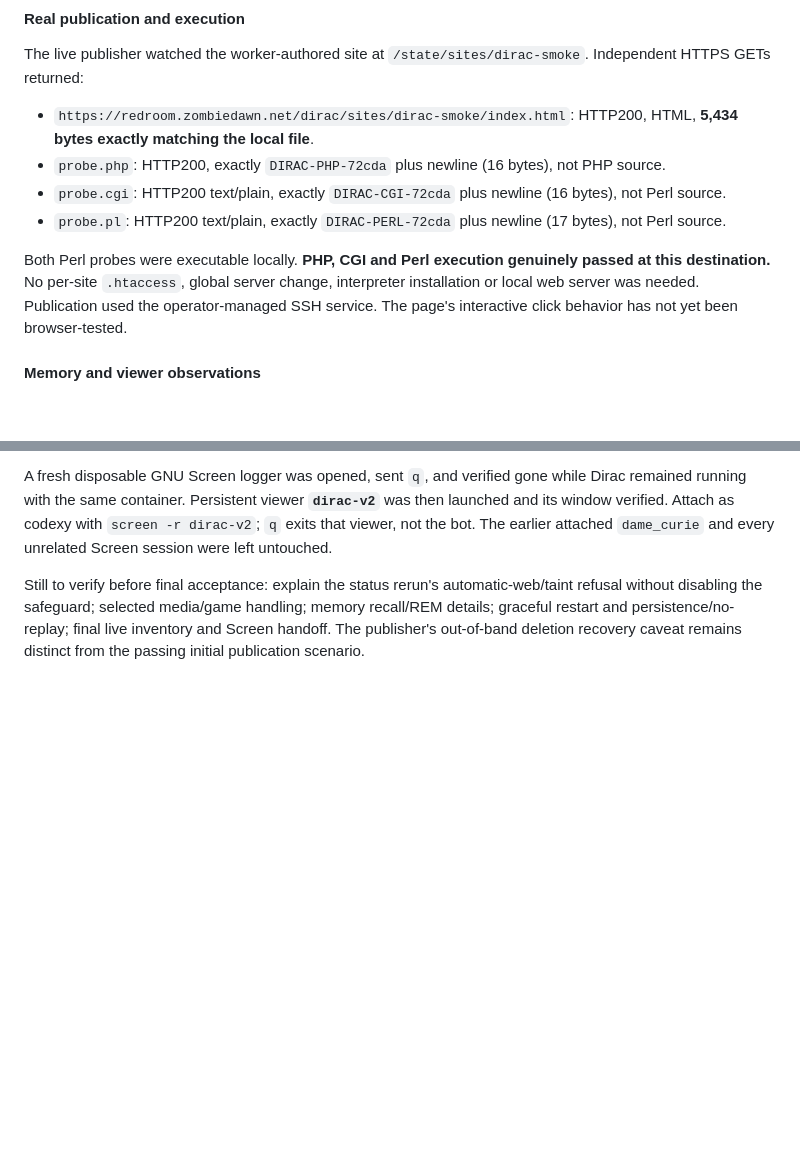
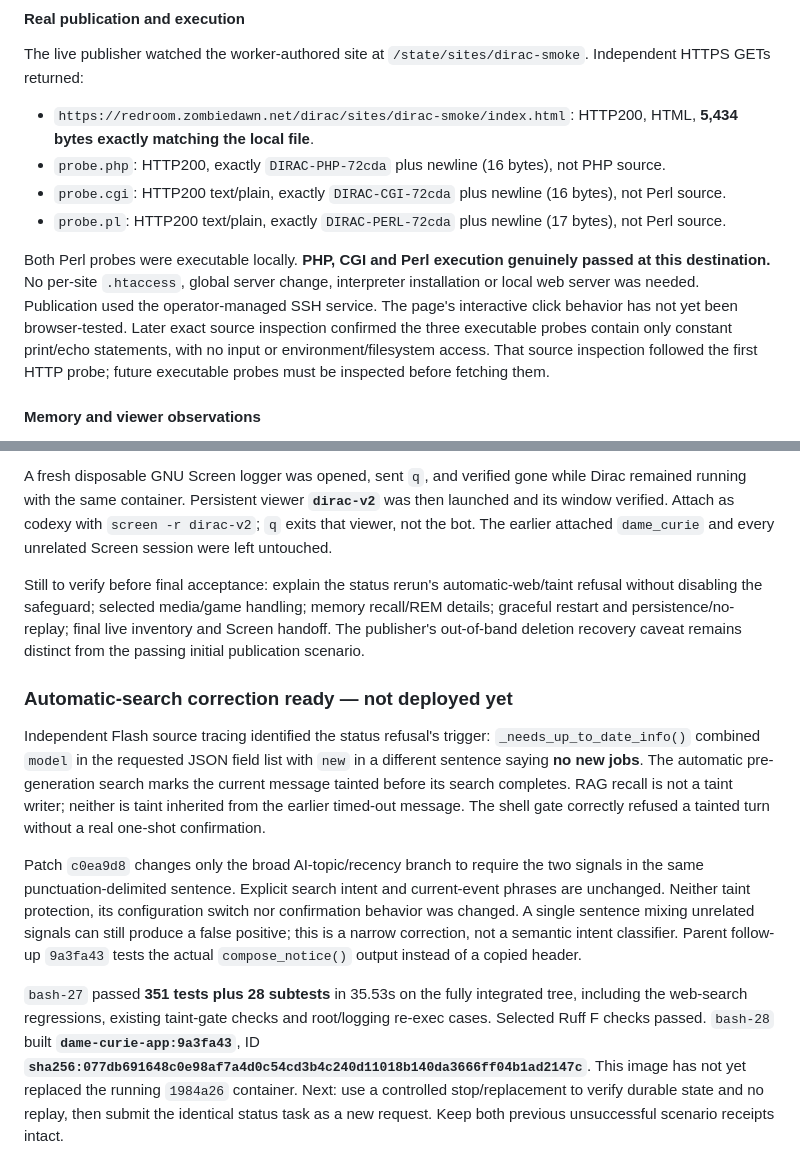
Before and after one commit to donpimponnousacondom-afk/dame-curie, a Markdown page: phase-II_v2/DIRAC_INTEGRATION.md, 2 parts joined by grey strips. Drawn GitHub-style; blank space fills up the shorter version.

Commit message:
docs: record search-trigger diagnosis and tested replacement image

```diff
--- a/phase-II_v2/DIRAC_INTEGRATION.md
+++ b/phase-II_v2/DIRAC_INTEGRATION.md
@@ -128,7 +128,7 @@ The live publisher watched the worker-authored site at `/state/sites/dirac-smoke
 - `probe.cgi`: HTTP200 text/plain, exactly `DIRAC-CGI-72cda` plus newline (16 bytes), not Perl source.
 - `probe.pl`: HTTP200 text/plain, exactly `DIRAC-PERL-72cda` plus newline (17 bytes), not Perl source.
 
-Both Perl probes were executable locally. **PHP, CGI and Perl execution genuinely passed at this destination.** No per-site `.htaccess`, global server change, interpreter installation or local web server was needed. Publication used the operator-managed SSH service. The page's interactive click behavior has not yet been browser-tested.
+Both Perl probes were executable locally. **PHP, CGI and Perl execution genuinely passed at this destination.** No per-site `.htaccess`, global server change, interpreter installation or local web server was needed. Publication used the operator-managed SSH service. The page's interactive click behavior has not yet been browser-tested. Later exact source inspection confirmed the three executable probes contain only constant print/echo statements, with no input or environment/filesystem access. That source inspection followed the first HTTP probe; future executable probes must be inspected before fetching them.
 
 #### Memory and viewer observations
 
@@ -137,3 +137,11 @@ Read-only metadata from Dirac's own `dame-curie-rag.db` showed 20 bot_output, 7
 A fresh disposable GNU Screen logger was opened, sent `q`, and verified gone while Dirac remained running with the same container. Persistent viewer **`dirac-v2`** was then launched and its window verified. Attach as codexy with `screen -r dirac-v2`; `q` exits that viewer, not the bot. The earlier attached `dame_curie` and every unrelated Screen session were left untouched.
 
 Still to verify before final acceptance: explain the status rerun's automatic-web/taint refusal without disabling the safeguard; selected media/game handling; memory recall/REM details; graceful restart and persistence/no-replay; final live inventory and Screen handoff. The publisher's out-of-band deletion recovery caveat remains distinct from the passing initial publication scenario.
+
+### Automatic-search correction ready — not deployed yet
+
+Independent Flash source tracing identified the status refusal's trigger: `_needs_up_to_date_info()` combined `model` in the requested JSON field list with `new` in a different sentence saying **no new jobs**. The automatic pre-generation search marks the current message tainted before its search completes. RAG recall is not a taint writer; neither is taint inherited from the earlier timed-out message. The shell gate correctly refused a tainted turn without a real one-shot confirmation.
+
+Patch `c0ea9d8` changes only the broad AI-topic/recency branch to require the two signals in the same punctuation-delimited sentence. Explicit search intent and current-event phrases are unchanged. Neither taint protection, its configuration switch nor confirmation behavior was changed. A single sentence mixing unrelated signals can still produce a false positive; this is a narrow correction, not a semantic intent classifier. Parent follow-up `9a3fa43` tests the actual `compose_notice()` output instead of a copied header.
+
+`bash-27` passed **351 tests plus 28 subtests** in 35.53s on the fully integrated tree, including the web-search regressions, existing taint-gate checks and root/logging re-exec cases. Selected Ruff F checks passed. `bash-28` built **`dame-curie-app:9a3fa43`**, ID **`sha256:077db691648c0e98af7a4d0c54cd3b4c240d11018b140da3666ff04b1ad2147c`**. This image has not yet replaced the running `1984a26` container. Next: use a controlled stop/replacement to verify durable state and no replay, then submit the identical status task as a new request. Keep both previous unsuccessful scenario receipts intact.
```
Also changed, not shown: docs/STATUS.md (+1 -1 lines).
